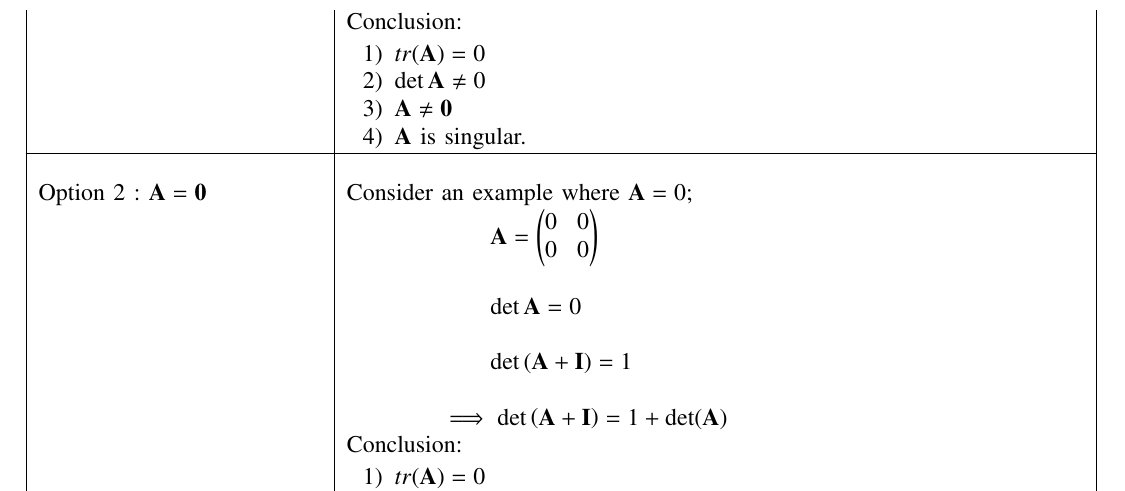
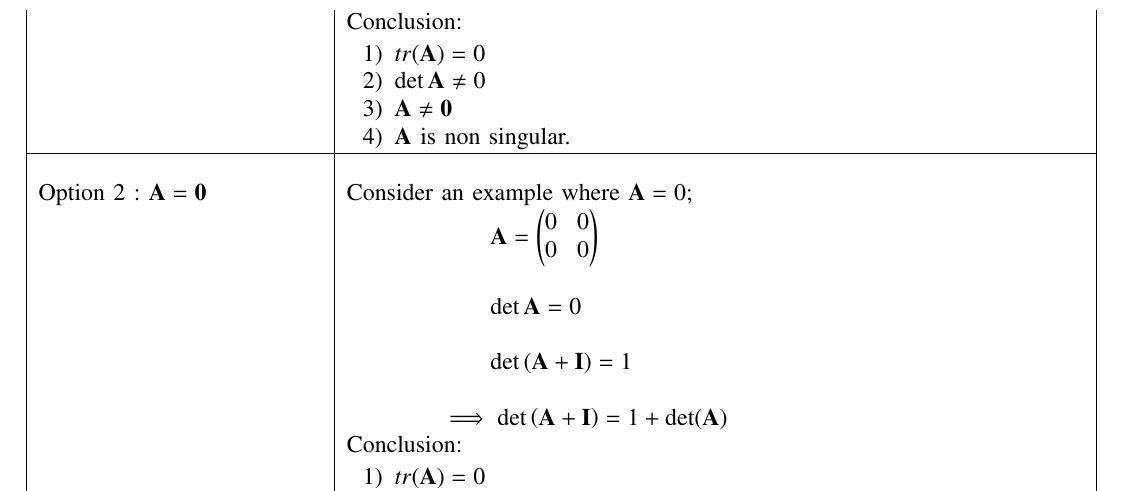
Before and after one commit to neharani289/MatrixTheory, a LaTeX problem sheet (Assignment17/Assignment17.tex): part of page 3 of 5, cut so that both start at the same text. Compiled offline with pdfLaTeX.

Commit message:
Update Assignment17.tex

```diff
--- a/Assignment17/Assignment17.tex
+++ b/Assignment17/Assignment17.tex
@@ -225,7 +225,7 @@ If $\vec{A}$ is a $2\times2$ matrix over $\mathbb{R}$ with $\det\brak{\vec{A}+\v
 	\item $tr(\vec{A})=0$
 	\item $\det{\vec{A}}\neq 0$
 	\item $\vec{A} \neq \vec{0}$
-	\item $\vec{A}$ is  singular.\end{enumerate}}\\
+	\item $\vec{A}$ is non singular.\end{enumerate}}\\
 
 	\hline
 	\multirow{3}{*}{Option 2 : $\vec{A}=\vec{0}$} & \\
```
